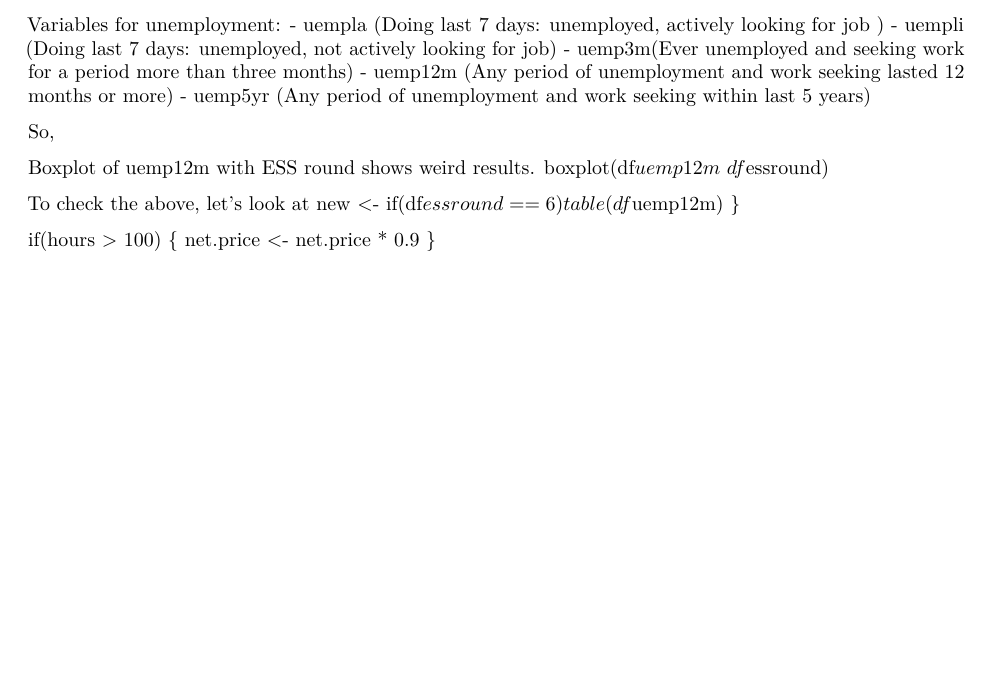
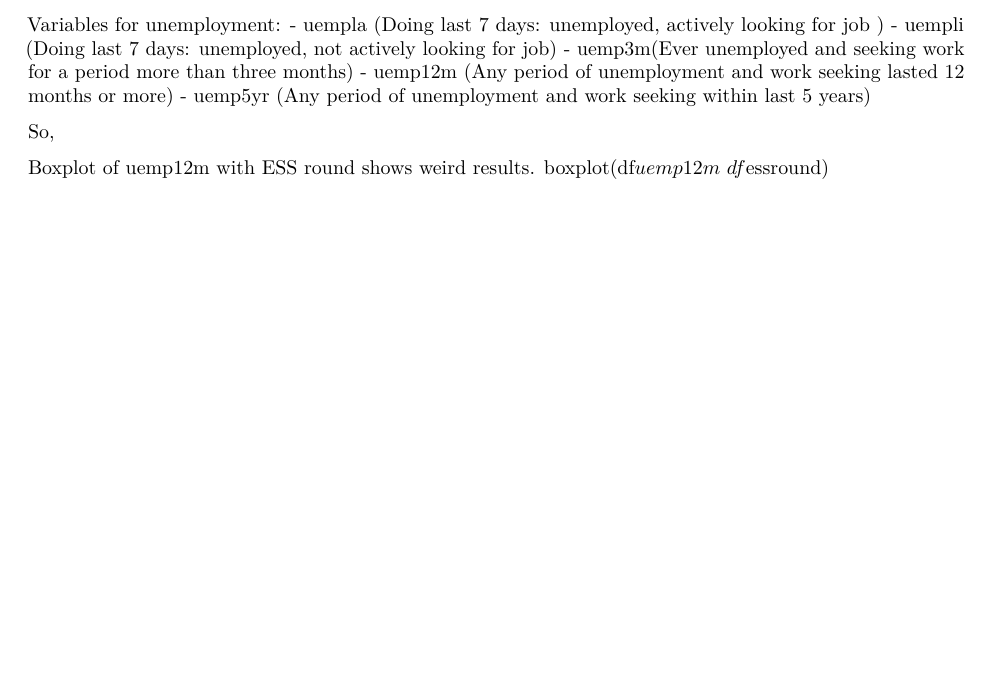
Before and after one commit to mansiw/Assignment-3, an R Markdown document (assign_3.Rmd): part of page 3 of 3, cut so that both start at the same text, the shorter picture padded with empty space. Rendered offline with R 4.5, knitr and Pandoc, then LaTeX, with nearby package versions; some code elsewhere in the file could not run offline.

Commit message:
Update assign_3.Rmd

```diff
--- a/assign_3.Rmd
+++ b/assign_3.Rmd
@@ -107,14 +107,3 @@ So,
 
 Boxplot of uemp12m with ESS round shows weird results.
 boxplot(df$uemp12m ~ df$essround)
-
-To check the above, let's look at
-new <-
-if(df$essround == 6){
-table(df$uemp12m)
-}
-
-
-if(hours > 100) {
-      net.price <- net.price * 0.9
-    }
```
